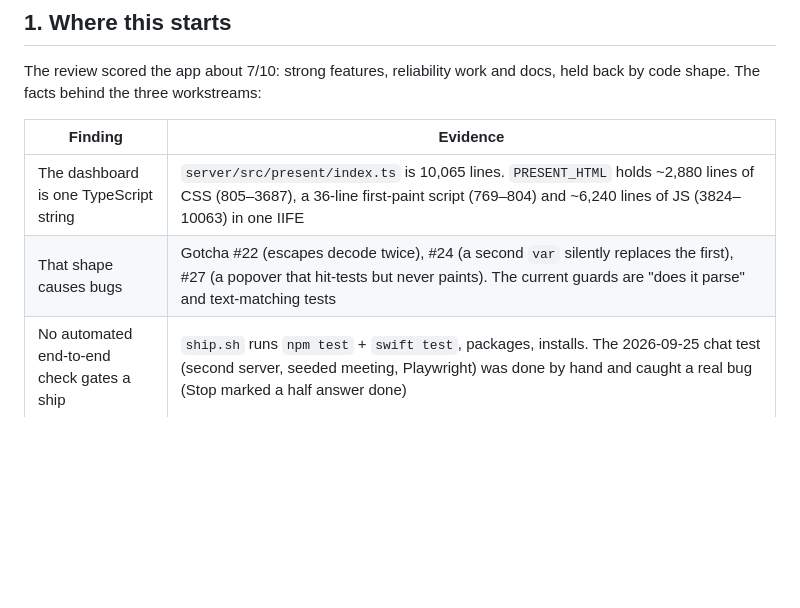
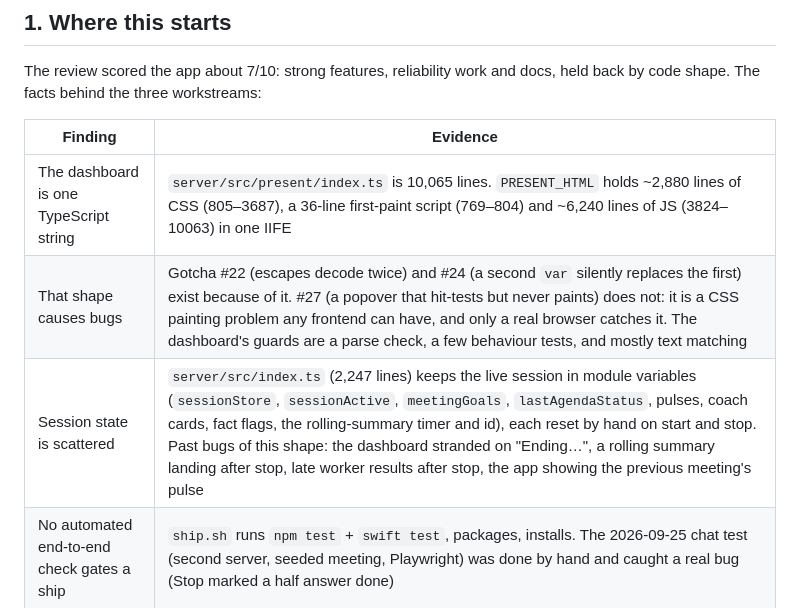
Before and after one commit to cxrobx/meeting-copilot, a Markdown page: docs/quality-plan.md, the part around one of its changes. Rendered like a GitHub page; blank space fills up the shorter version.

```diff
--- a/docs/quality-plan.md
+++ b/docs/quality-plan.md
@@ -12,7 +12,8 @@ The review scored the app about 7/10: strong features, reliability work and docs
 | Finding | Evidence |
 |---|---|
 | The dashboard is one TypeScript string | `server/src/present/index.ts` is 10,065 lines. `PRESENT_HTML` holds ~2,880 lines of CSS (805–3687), a 36-line first-paint script (769–804) and ~6,240 lines of JS (3824–10063) in one IIFE |
-| That shape causes bugs | Gotcha #22 (escapes decode twice), #24 (a second `var` silently replaces the first), #27 (a popover that hit-tests but never paints). The current guards are "does it parse" and text-matching tests |
+| That shape causes bugs | Gotcha #22 (escapes decode twice) and #24 (a second `var` silently replaces the first) exist because of it. #27 (a popover that hit-tests but never paints) does not: it is a CSS painting problem any frontend can have, and only a real browser catches it. The dashboard's guards are a parse check, a few behaviour tests, and mostly text matching |
+| Session state is scattered | `server/src/index.ts` (2,247 lines) keeps the live session in module variables (`sessionStore`, `sessionActive`, `meetingGoals`, `lastAgendaStatus`, pulses, coach cards, fact flags, the rolling-summary timer and id), each reset by hand on start and stop. Past bugs of this shape: the dashboard stranded on "Ending…", a rolling summary landing after stop, late worker results after stop, the app showing the previous meeting's pulse |
 | No automated end-to-end check gates a ship | `ship.sh` runs `npm test` + `swift test`, packages, installs. The 2026-09-25 chat test (second server, seeded meeting, Playwright) was done by hand and caught a real bug (Stop marked a half answer done) |
 | The live meeting has many surfaces | Suggestion cards, coach cards, pulse, fact-check flags, agenda, evidence tabs, Quick Actions, highlight-to-ask, the chat, Stage, the menu bar popover. The event log records suggestions shown, approved, dismissed and expired, and coach cards and pulses shown, but none of the dashboard's own interactions |
 
```
Also changed, not shown: other parts of docs/quality-plan.md (+48 -20 lines), .claude/rules/architecture.md (+2 -1 lines).
